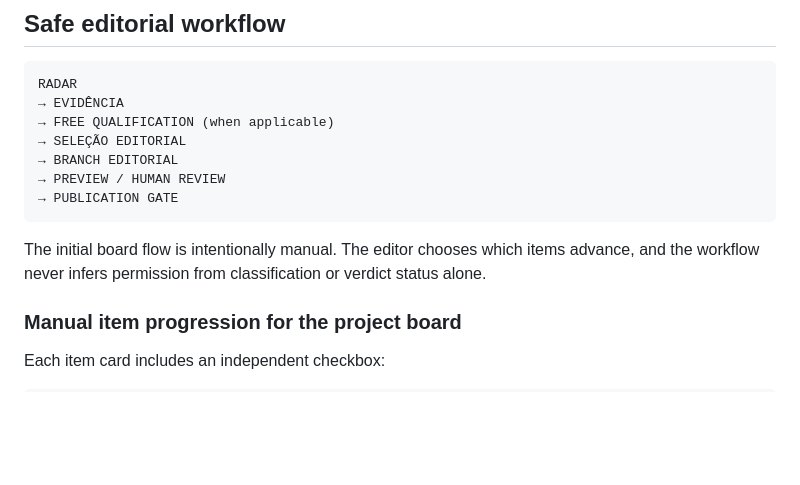
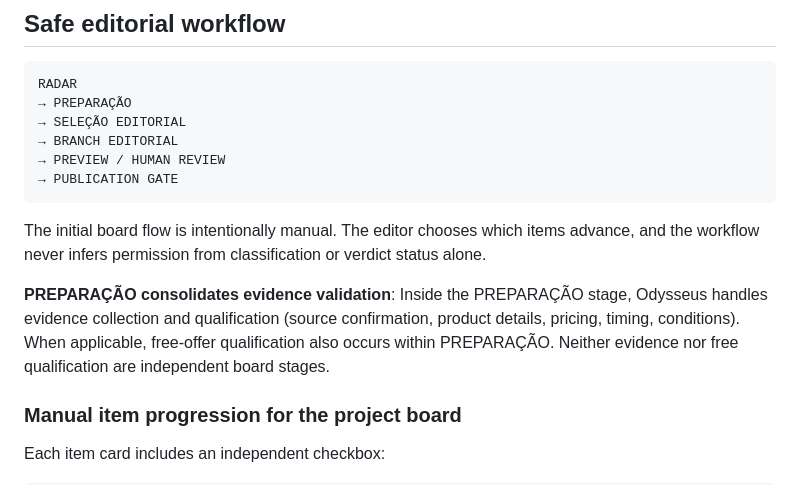
Before and after one commit to PonsAlex/accidentallyseriousproducer, a Markdown page: README.md, the part around the change. Rendered like a GitHub page; blank space fills up the shorter version.

````diff
--- a/README.md
+++ b/README.md
@@ -136,8 +136,7 @@ The repository must never contain:
 
 ```text
 RADAR
-→ EVIDÊNCIA
-→ FREE QUALIFICATION (when applicable)
+→ PREPARAÇÃO
 → SELEÇÃO EDITORIAL
 → BRANCH EDITORIAL
 → PREVIEW / HUMAN REVIEW
@@ -147,6 +146,12 @@ RADAR
 The initial board flow is intentionally manual. The editor chooses which items
 advance, and the workflow never infers permission from classification or verdict
 status alone.
+
+**PREPARAÇÃO consolidates evidence validation**: Inside the PREPARAÇÃO stage,
+Odysseus handles evidence collection and qualification (source confirmation,
+product details, pricing, timing, conditions). When applicable, free-offer
+qualification also occurs within PREPARAÇÃO. Neither evidence nor free qualification
+are independent board stages.
 
 ### Manual item progression for the project board
 
````
Also changed, not shown: docs/editorial-flow.md (added, +150 -0 lines).
